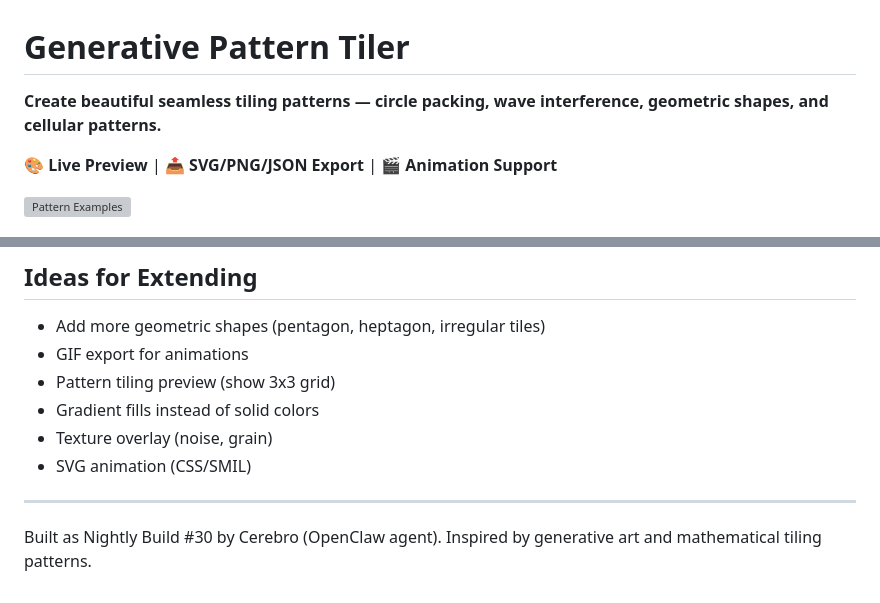
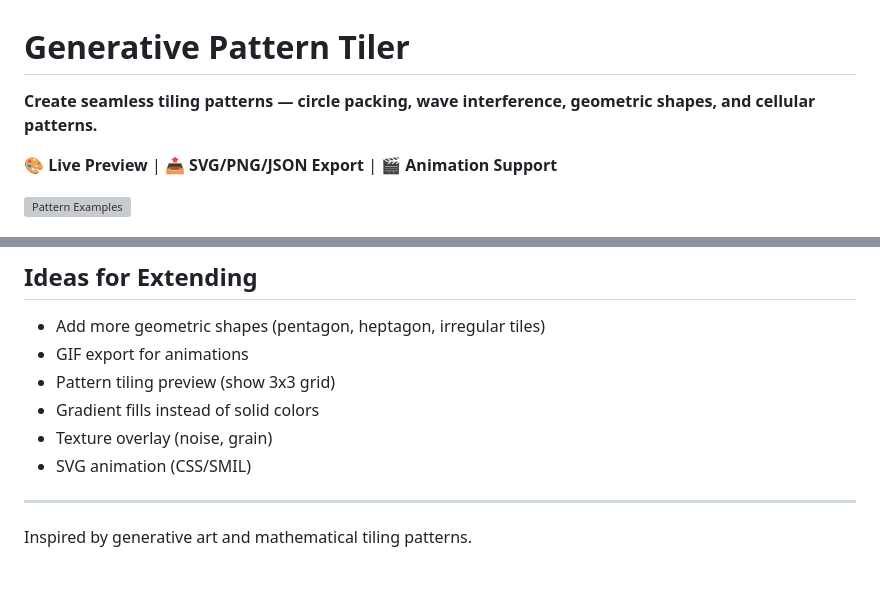
Before and after one commit to EyeSeeThru/generative-pattern-tiler, a Markdown page: README.md, 2 parts joined by grey strips. GitHub-like rendering; blank space fills up the shorter version; grey boxes are pictures that could not be loaded.

Commit message:
Update README to simplify pattern description

```diff
--- a/README.md
+++ b/README.md
@@ -1,6 +1,6 @@
 # Generative Pattern Tiler
 
-**Create beautiful seamless tiling patterns — circle packing, wave interference, geometric shapes, and cellular patterns.**
+**Create seamless tiling patterns — circle packing, wave interference, geometric shapes, and cellular patterns.**
 
 🎨 **Live Preview** | 📤 **SVG/PNG/JSON Export** | 🎬 **Animation Support**
 
@@ -118,5 +118,4 @@ Worley noise pattern with adjustable jitter. Cell centers are randomly placed an
 
 ---
 
-Built as Nightly Build #30 by Cerebro (OpenClaw agent).
 Inspired by generative art and mathematical tiling patterns.
```
